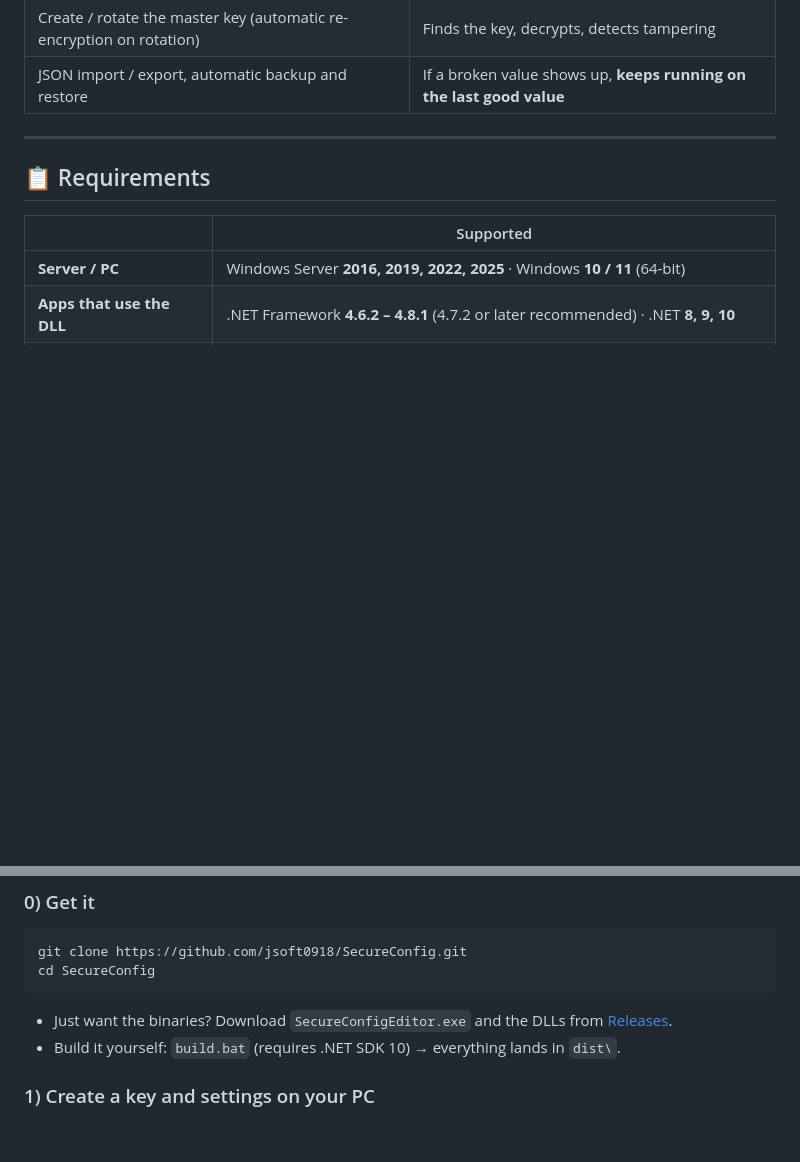
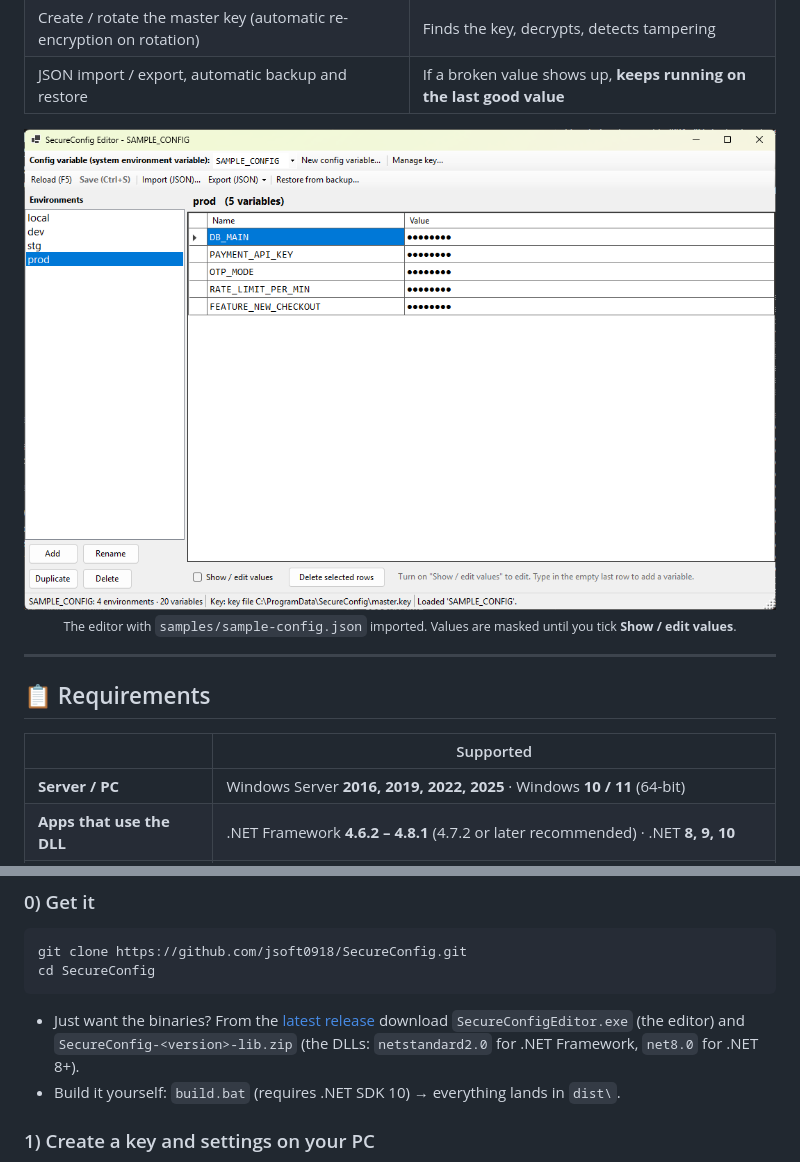
Before and after one commit to jsoft0918/SecureConfig, a Markdown page: README.md, 2 parts joined by grey strips. GitHub-like rendering; pictures changed too: docs/images/editor.png (added); blank space fills up the shorter version.

````diff
--- a/README.md
+++ b/README.md
@@ -42,6 +42,11 @@ string otp = cfg.Get("OTP_MODE", "off");    // optional value with a default
 | Add / edit / delete variables per environment in a grid → **Save** | Reads by name only. **Changes apply on the next call — no restart** |
 | Create / rotate the master key (automatic re-encryption on rotation) | Finds the key, decrypts, detects tampering |
 | JSON import / export, automatic backup and restore | If a broken value shows up, **keeps running on the last good value** |
+
+<p align="center">
+  <img src="docs/images/editor.png" alt="SecureConfig Editor: environments on the left, variables of the selected environment on the right, values masked by default" width="820">
+  <br><sub>The editor with <code>samples/sample-config.json</code> imported. Values are masked until you tick <b>Show / edit values</b>.</sub>
+</p>
 
 ---
 
@@ -186,7 +195,7 @@ git clone https://github.com/jsoft0918/SecureConfig.git
 cd SecureConfig
 ```
 
-- Just want the binaries? Download `SecureConfigEditor.exe` and the DLLs from [Releases](https://github.com/jsoft0918/SecureConfig/releases).
+- Just want the binaries? From the [latest release](https://github.com/jsoft0918/SecureConfig/releases/latest) download `SecureConfigEditor.exe` (the editor) and `SecureConfig-<version>-lib.zip` (the DLLs: `netstandard2.0` for .NET Framework, `net8.0` for .NET 8+).
 - Build it yourself: `build.bat` (requires .NET SDK 10) → everything lands in `dist\`.
 
 ### 1) Create a key and settings on your PC
````
Also changed, not shown: other parts of README.md (+4 -0 lines), docs/images/editor-values.png (added), 1 other file.
